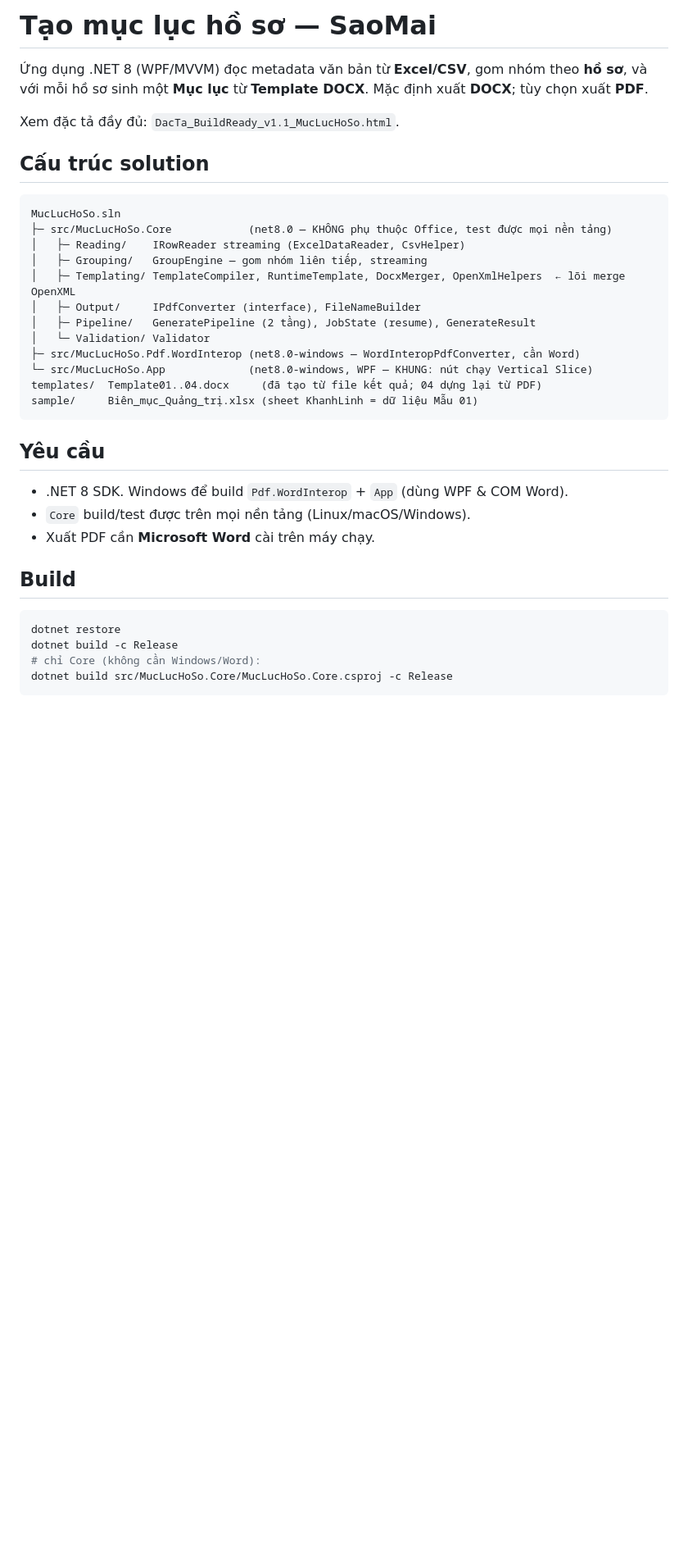
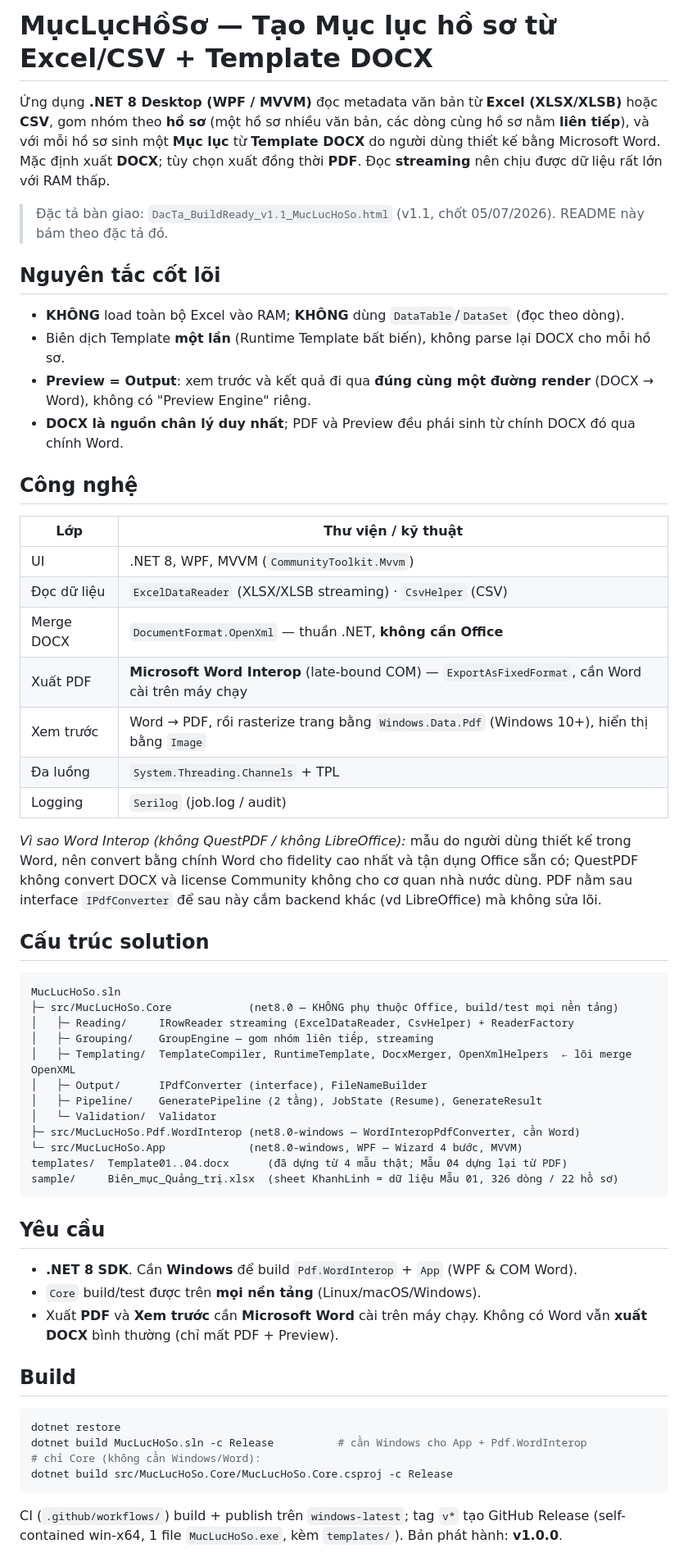
Before and after one commit to quangtv1/print_mltl, a Markdown page: README.md, the part around one of its changes. Shown at 82% size. Rendered like a GitHub page; blank space fills up the shorter version.

````diff
--- a/README.md
+++ b/README.md
@@ -1,36 +1,61 @@
-# Tạo mục lục hồ sơ — SaoMai
+# MụcLụcHồSơ — Tạo Mục lục hồ sơ từ Excel/CSV + Template DOCX
 
-Ứng dụng .NET 8 (WPF/MVVM) đọc metadata văn bản từ **Excel/CSV**, gom nhóm theo **hồ sơ**,
-và với mỗi hồ sơ sinh một **Mục lục** từ **Template DOCX**. Mặc định xuất **DOCX**; tùy chọn xuất **PDF**.
+Ứng dụng **.NET 8 Desktop (WPF / MVVM)** đọc metadata văn bản từ **Excel (XLSX/XLSB)** hoặc **CSV**,
+gom nhóm theo **hồ sơ** (một hồ sơ nhiều văn bản, các dòng cùng hồ sơ nằm **liên tiếp**), và với mỗi hồ sơ
+sinh một **Mục lục** từ **Template DOCX** do người dùng thiết kế bằng Microsoft Word.
+Mặc định xuất **DOCX**; tùy chọn xuất đồng thời **PDF**. Đọc **streaming** nên chịu được dữ liệu rất lớn với RAM thấp.
 
-Xem đặc tả đầy đủ: `DacTa_BuildReady_v1.1_MucLucHoSo.html`.
+> Đặc tả bàn giao: `DacTa_BuildReady_v1.1_MucLucHoSo.html` (v1.1, chốt 05/07/2026). README này bám theo đặc tả đó.
+
+## Nguyên tắc cốt lõi
+- **KHÔNG** load toàn bộ Excel vào RAM; **KHÔNG** dùng `DataTable`/`DataSet` (đọc theo dòng).
+- Biên dịch Template **một lần** (Runtime Template bất biến), không parse lại DOCX cho mỗi hồ sơ.
+- **Preview = Output**: xem trước và kết quả đi qua **đúng cùng một đường render** (DOCX → Word), không có "Preview Engine" riêng.
+- **DOCX là nguồn chân lý duy nhất**; PDF và Preview đều phái sinh từ chính DOCX đó qua chính Word.
+
+## Công nghệ
+| Lớp | Thư viện / kỹ thuật |
+|-----|---------------------|
+| UI | .NET 8, WPF, MVVM (`CommunityToolkit.Mvvm`) |
+| Đọc dữ liệu | `ExcelDataReader` (XLSX/XLSB streaming) · `CsvHelper` (CSV) |
+| Merge DOCX | `DocumentFormat.OpenXml` — thuần .NET, **không cần Office** |
+| Xuất PDF | **Microsoft Word Interop** (late-bound COM) — `ExportAsFixedFormat`, cần Word cài trên máy chạy |
+| Xem trước | Word → PDF, rồi rasterize trang bằng `Windows.Data.Pdf` (Windows 10+), hiển thị bằng `Image` |
+| Đa luồng | `System.Threading.Channels` + TPL |
+| Logging | `Serilog` (job.log / audit) |
+
+*Vì sao Word Interop (không QuestPDF / không LibreOffice):* mẫu do người dùng thiết kế trong Word, nên convert bằng
+chính Word cho fidelity cao nhất và tận dụng Office sẵn có; QuestPDF không convert DOCX và license Community không cho
+cơ quan nhà nước dùng. PDF nằm sau interface `IPdfConverter` để sau này cắm backend khác (vd LibreOffice) mà không sửa lõi.
 
 ## Cấu trúc solution
 ```
 MucLucHoSo.sln
-├─ src/MucLucHoSo.Core            (net8.0 — KHÔNG phụ thuộc Office, test được mọi nền tảng)
-│   ├─ Reading/    IRowReader streaming (ExcelDataReader, CsvHelper)
-│   ├─ Grouping/   GroupEngine — gom nhóm liên tiếp, streaming
-│   ├─ Templating/ TemplateCompiler, RuntimeTemplate, DocxMerger, OpenXmlHelpers  ← lõi merge OpenXML
-│   ├─ Output/     IPdfConverter (interface), FileNameBuilder
-│   ├─ Pipeline/   GeneratePipeline (2 tầng), JobState (resume), GenerateResult
-│   └─ Validation/ Validator
+├─ src/MucLucHoSo.Core            (net8.0 — KHÔNG phụ thuộc Office, build/test mọi nền tảng)
+│   ├─ Reading/     IRowReader streaming (ExcelDataReader, CsvHelper) + ReaderFactory
+│   ├─ Grouping/    GroupEngine — gom nhóm liên tiếp, streaming
+│   ├─ Templating/  TemplateCompiler, RuntimeTemplate, DocxMerger, OpenXmlHelpers  ← lõi merge OpenXML
+│   ├─ Output/      IPdfConverter (interface), FileNameBuilder
+│   ├─ Pipeline/    GeneratePipeline (2 tầng), JobState (Resume), GenerateResult
+│   └─ Validation/  Validator
 ├─ src/MucLucHoSo.Pdf.WordInterop (net8.0-windows — WordInteropPdfConverter, cần Word)
-└─ src/MucLucHoSo.App             (net8.0-windows, WPF — KHUNG: nút chạy Vertical Slice)
-templates/  Template01..04.docx     (đã tạo từ file kết quả; 04 dựng lại từ PDF)
-sample/     Biên_mục_Quảng_trị.xlsx (sheet KhanhLinh = dữ liệu Mẫu 01)
+└─ src/MucLucHoSo.App             (net8.0-windows, WPF — Wizard 4 bước, MVVM)
+templates/  Template01..04.docx      (đã dựng từ 4 mẫu thật; Mẫu 04 dựng lại từ PDF)
+sample/     Biên_mục_Quảng_trị.xlsx  (sheet KhanhLinh = dữ liệu Mẫu 01, 326 dòng / 22 hồ sơ)
 ```
 
 ## Yêu cầu
-- .NET 8 SDK. Windows để build `Pdf.WordInterop` + `App` (dùng WPF & COM Word).
-- `Core` build/test được trên mọi nền tảng (Linux/macOS/Windows).
-- Xuất PDF cần **Microsoft Word** cài trên máy chạy.
+- **.NET 8 SDK**. Cần **Windows** để build `Pdf.WordInterop` + `App` (WPF & COM Word).
+- `Core` build/test được trên **mọi nền tảng** (Linux/macOS/Windows).
+- Xuất **PDF** và **Xem trước** cần **Microsoft Word** cài trên máy chạy. Không có Word vẫn **xuất DOCX** bình thường (chỉ mất PDF + Preview).
 
 ## Build
 ```bash
 dotnet restore
-dotnet build -c Release
+dotnet build MucLucHoSo.sln -c Release          # cần Windows cho App + Pdf.WordInterop
 # chỉ Core (không cần Windows/Word):
 dotnet build src/MucLucHoSo.Core/MucLucHoSo.Core.csproj -c Release
 ```
+CI (`.github/workflows/`) build + publish trên `windows-latest`; tag `v*` tạo GitHub Release (self-contained win-x64,
+1 file `MucLucHoSo.exe`, kèm `templates/`). Bản phát hành: **v1.0.0**.
 
````
Also changed, not shown: other parts of README.md (+63 -38 lines).
